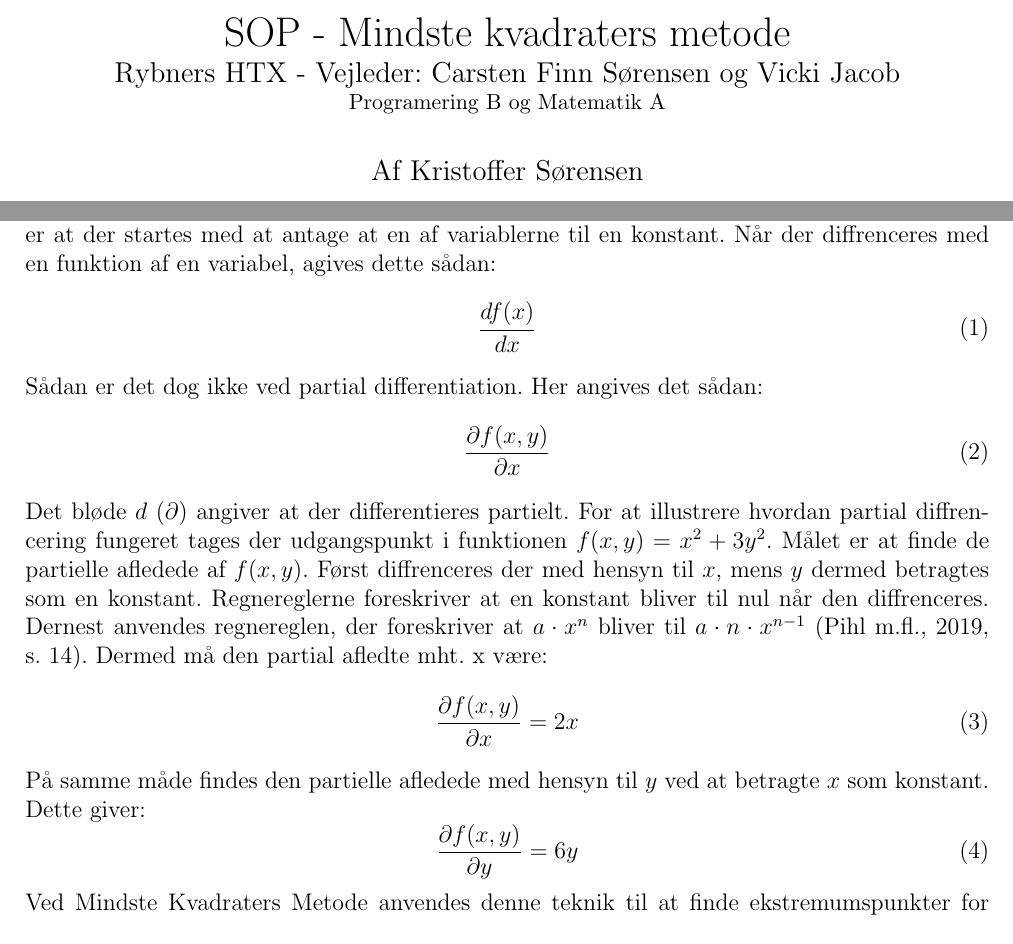
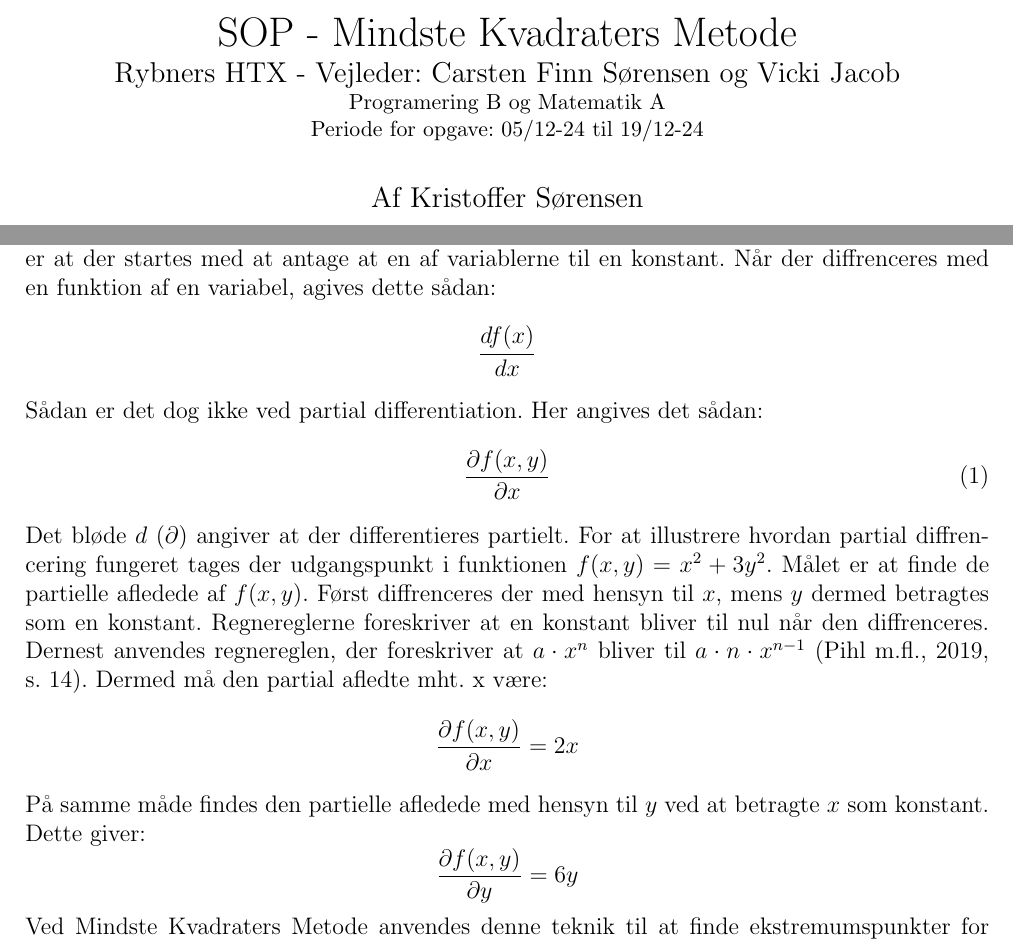
Before and after one commit to Krisser12311/mindste-kvadraters-metode-SOP, a LaTeX document (main.tex, which reads chapters/01TitlePage.tex, chapters/05Opgavebesvarelse.tex): two parts of pages 1 and 5 of 21, joined at a grey line, cut so that both start at the same text. Compiled offline with pdfLaTeX.

Commit message:
Så er der afleveret

```diff
--- a/chapters/01TitlePage.tex
+++ b/chapters/01TitlePage.tex
@@ -1,7 +1,8 @@
 \title{
-    SOP - Mindste kvadraters metode \\
+    SOP - Mindste Kvadraters Metode \\
     \large{Rybners HTX - Vejleder: Carsten Finn Sørensen og Vicki Jacob} \\
-    \small{Programering B og Matematik A}
+    \small{Programering B og Matematik A}\\
+    \small{Periode for opgave: 05/12-24 til 19/12-24}
 }
 \author{Af Kristoffer Sørensen}
 \thispagestyle{empty}
--- a/chapters/05Opgavebesvarelse.tex
+++ b/chapters/05Opgavebesvarelse.tex
@@ -10,11 +10,11 @@ For at finde den linje, der bedst passer til datasættet, skal værdierne af $a$
 % Skulle man måske skrive lidt om gradienten og hvordan den bruges til at finde ekstrema?
 
 \subsubsection{Partielt differentiation}\label{sec:PartieltDifferentiation}
-For at finde hældningen af tangenten til en funktion af to variable, skal man gå igennem en lidt længere proces end ved funktioner af en variabel. For at finde hældningen af tangenten til funktionen af en variabel, diffrencere man med hensyn til en variabel som ofte vil være $x$. Et eksempel kunne være $f(x) = x^2$ her er $f'(x) = 2x$. Dette skyldes følgende regneregl: $a \cdot x^n$ bliver til $a \cdot n \cdot x^{n-1}$. \\ Ved funktioner af to variable krærver dette at man benytte sig af en metode kaldt: \textit{Partial differentiation}. Ved partial differentiation, tages der fat i en variabel ad gangen. Partial betyder delvis. Grunden til at dette ord anvendes er da man differentieret mht. $x$ og $y$ i hver deres led (\cite[4]{Larsen2016}). Her undersøges, hvordan funktionen ændrer sig med hensyn til en variabel, mens den anden betragtes som konstant. Opgaven vil nu være at finde den partial afledte for en funktion. For at finde den partielle afledte for funktionen $f(x,y)$. Måden hvorpå dette gøres er at der startes med at antage at en af variablerne til en konstant. Når der diffrenceres med en funktion af en variabel, agives dette sådan: \begin{equation}\frac{d f(x)}{d x}\end{equation} Sådan er det dog ikke ved partial differentiation. Her angives det sådan: \begin{equation}\frac{\partial f(x,y)}{\partial x}\end{equation}
+For at finde hældningen af tangenten til en funktion af to variable, skal man gå igennem en lidt længere proces end ved funktioner af en variabel. For at finde hældningen af tangenten til funktionen af en variabel, diffrencere man med hensyn til en variabel som ofte vil være $x$. Et eksempel kunne være $f(x) = x^2$ her er $f'(x) = 2x$. Dette skyldes følgende regneregl: $a \cdot x^n$ bliver til $a \cdot n \cdot x^{n-1}$. \\ Ved funktioner af to variable krærver dette at man benytte sig af en metode kaldt: \textit{Partial differentiation}. Ved partial differentiation, tages der fat i en variabel ad gangen. Partial betyder delvis. Grunden til at dette ord anvendes er da man differentieret mht. $x$ og $y$ i hver deres led (\cite[4]{Larsen2016}). Her undersøges, hvordan funktionen ændrer sig med hensyn til en variabel, mens den anden betragtes som konstant. Opgaven vil nu være at finde den partial afledte for en funktion. For at finde den partielle afledte for funktionen $f(x,y)$. Måden hvorpå dette gøres er at der startes med at antage at en af variablerne til en konstant. Når der diffrenceres med en funktion af en variabel, agives dette sådan: \begin{equation*}\frac{d f(x)}{d x}\end{equation*} Sådan er det dog ikke ved partial differentiation. Her angives det sådan: \begin{equation}\frac{\partial f(x,y)}{\partial x}\end{equation}
 Det bløde $d$ (\begin{math}\partial\end{math}) angiver at der differentieres partielt. For at illustrere hvordan partial diffrencering fungeret tages der udgangspunkt i funktionen $f(x,y) = x^2 + 3y^2$. Målet er at finde de partielle afledede af $f(x,y)$. Først diffrenceres der med hensyn til $x$, mens $y$ dermed betragtes som en konstant. Regnereglerne foreskriver at en konstant bliver til nul når den diffrenceres. Dernest anvendes regnereglen, der foreskriver at \begin{math}a \cdot x^n\end{math} bliver til \begin{math}a \cdot n \cdot x^{n-1}\end{math} (\cite[14]{Pihl2019}). Dermed må den partial afledte mht. x være:
-\begin{equation}\frac{\partial f(x,y)}{\partial x} = 2x\end{equation}
+\begin{equation*}\frac{\partial f(x,y)}{\partial x} = 2x\end{equation*}
 På samme måde findes den partielle afledede med hensyn til $y$ ved at betragte $x$ som konstant. Dette giver:
-\begin{equation}\frac{\partial f(x,y)}{\partial y} = 6y\end{equation}
+\begin{equation*}\frac{\partial f(x,y)}{\partial y} = 6y\end{equation*}
 Ved Mindste Kvadraters Metode anvendes denne teknik til at finde ekstremumspunkter for funktioner af to variable. Ekstremumspunkterne repræsenterer de værdier for parametrene $a$ og $b$, der minimerer summen af kvadrerede afvigelser mellem datapunkterne og modellen. Dette uddybes i det følgende afsnit.
 %\subsection{Gradienten og ekstrema}\label{sec:gradientOgEkstrema}
 
--- a/main.tex
+++ b/main.tex
@@ -21,7 +21,7 @@
 \fancyhf{} % Removes the wired header text
 \renewcommand{\headrulewidth}{0pt} % Removes the line under the header
 \cfoot{Side \thepage\ af \pageref{LastPage}} % Sets the right side of the footer to "Page X of Y"
-\lhead{Kristoffer Sørensen} % Sets the left side of the header to "Gruppe 1"
+\lhead{Kristoffer Sørensen \\ Tegn: 43594} % Sets the left side of the header to "Gruppe 1"
 
 \begin{document}
     % Python environment
```
Also changed, not shown: Kristoffer Frøkjær Sørensen 3.c - SOP Mindste Kvadraters Metode.pdf (added), chapters/05Opgavebesvarelse.tex (1 more changed lines).
